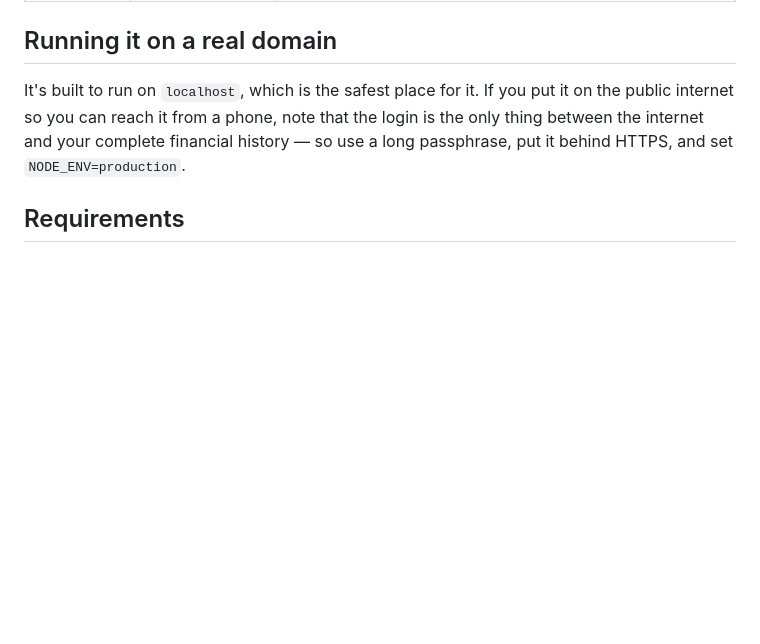
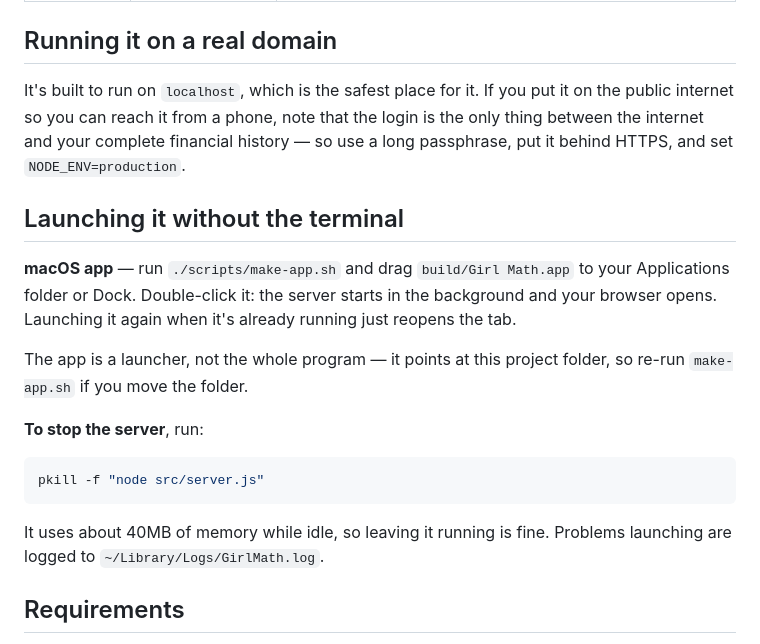
Before and after one commit to trishatjokro/personal-finance-tracker, a Markdown page: README.md, the part around the change. Drawn GitHub-style; blank space fills up the shorter version.

````diff
--- a/README.md
+++ b/README.md
@@ -122,6 +122,25 @@ on the public internet so you can reach it from a phone, note that the login is
 the only thing between the internet and your complete financial history — so use
 a long passphrase, put it behind HTTPS, and set `NODE_ENV=production`.
 
+## Launching it without the terminal
+
+**macOS app** — run `./scripts/make-app.sh` and drag `build/Girl Math.app` to your
+Applications folder or Dock. Double-click it: the server starts in the background
+and your browser opens. Launching it again when it's already running just reopens
+the tab.
+
+The app is a launcher, not the whole program — it points at this project folder,
+so re-run `make-app.sh` if you move the folder.
+
+**To stop the server**, run:
+
+```bash
+pkill -f "node src/server.js"
+```
+
+It uses about 40MB of memory while idle, so leaving it running is fine. Problems
+launching are logged to `~/Library/Logs/GirlMath.log`.
+
 ## Requirements
 
 Node 22 or newer. Nothing else — no database server, no build step, and no
````
